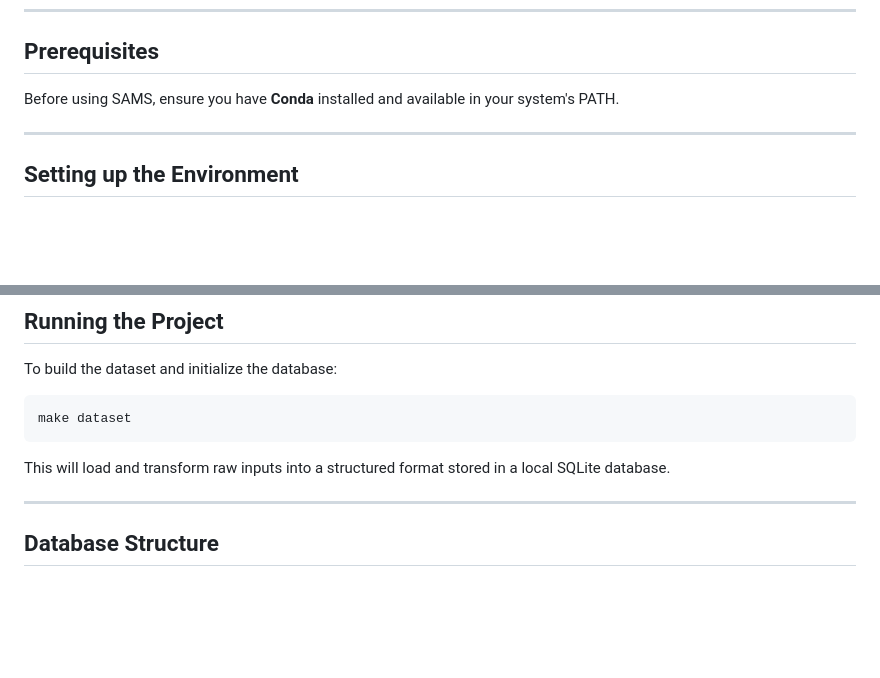
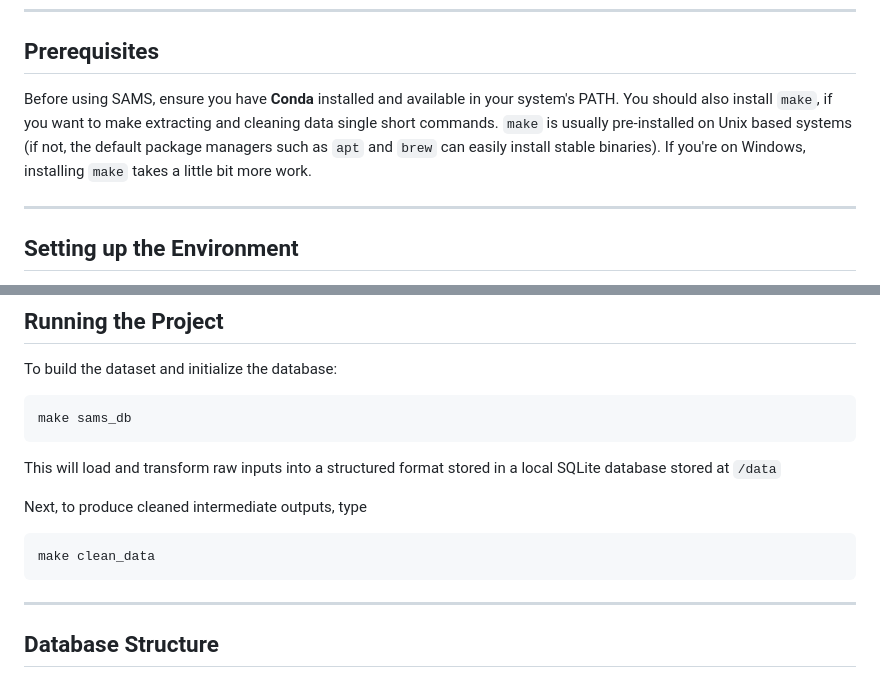
Before and after one commit to Data-Policy-and-Innovation-Centre/sams, a Markdown page: readme.MD, 2 parts joined by grey strips. GitHub-like rendering; blank space fills up the shorter version.

Commit message:
docs(install): update how-tos on extraction and cleaning

````diff
--- a/readme.MD
+++ b/readme.MD
@@ -7,7 +7,7 @@ The **Student Academic Management System (SAMS)** is a data pipeline and analyti
 
 ## Prerequisites
 
-Before using SAMS, ensure you have **Conda** installed and available in your system's PATH.
+Before using SAMS, ensure you have **Conda** installed and available in your system's PATH. You should also install `make`, if you want to make extracting and cleaning data single short commands. `make` is usually pre-installed on Unix based systems (if not, the default package managers such as `apt` and `brew` can easily install stable binaries). If you're on Windows, installing `make` takes a little bit more work.
 
 ---
 
@@ -37,10 +37,15 @@ To set up the development environment:
 To build the dataset and initialize the database:
 
 ```bash
-make dataset
+make sams_db
 ```
 
-This will load and transform raw inputs into a structured format stored in a local SQLite database.
+This will load and transform raw inputs into a structured format stored in a local SQLite database stored at `/data`
+
+Next, to produce cleaned intermediate outputs, type
+```bash
+make clean_data
+```
 
 ---
 
````
